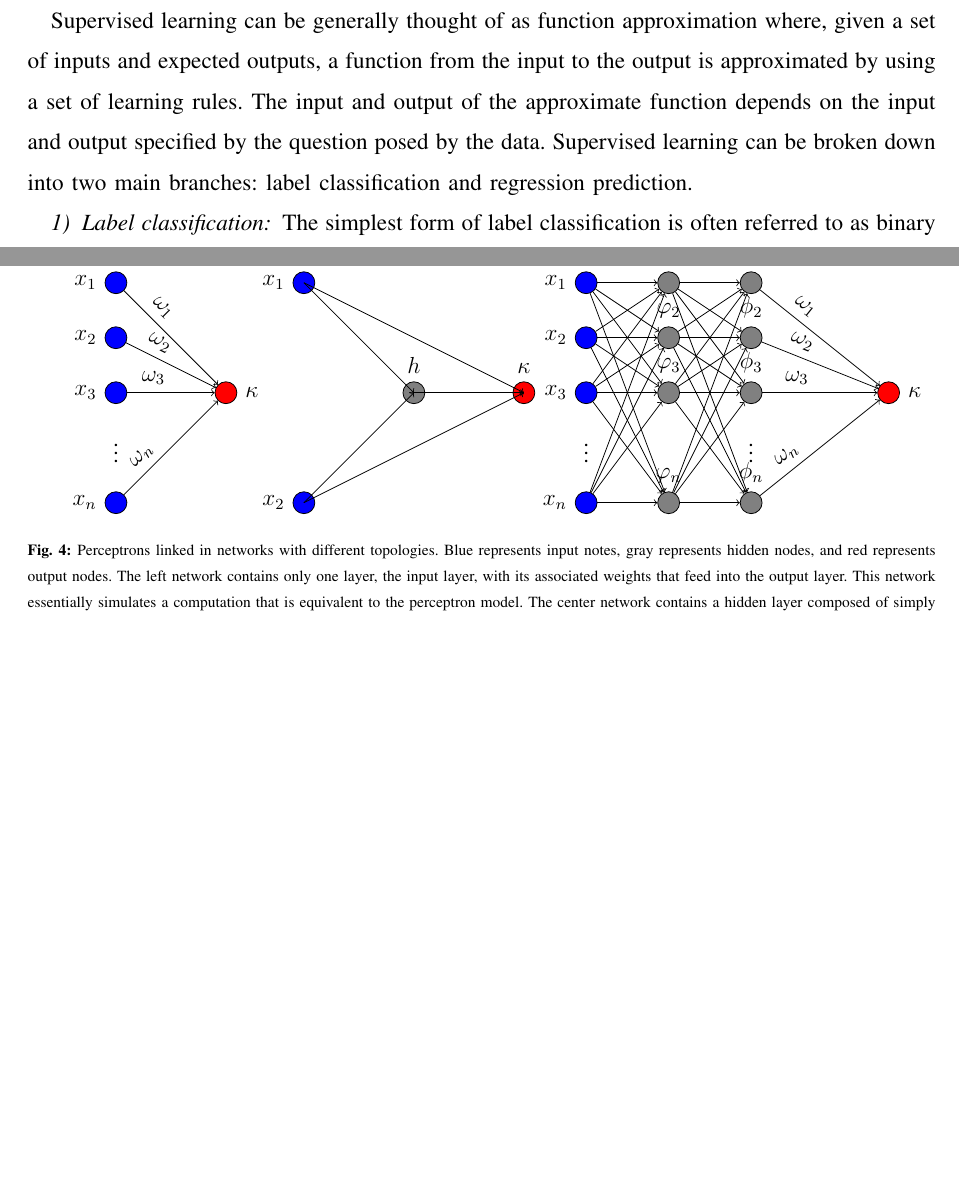
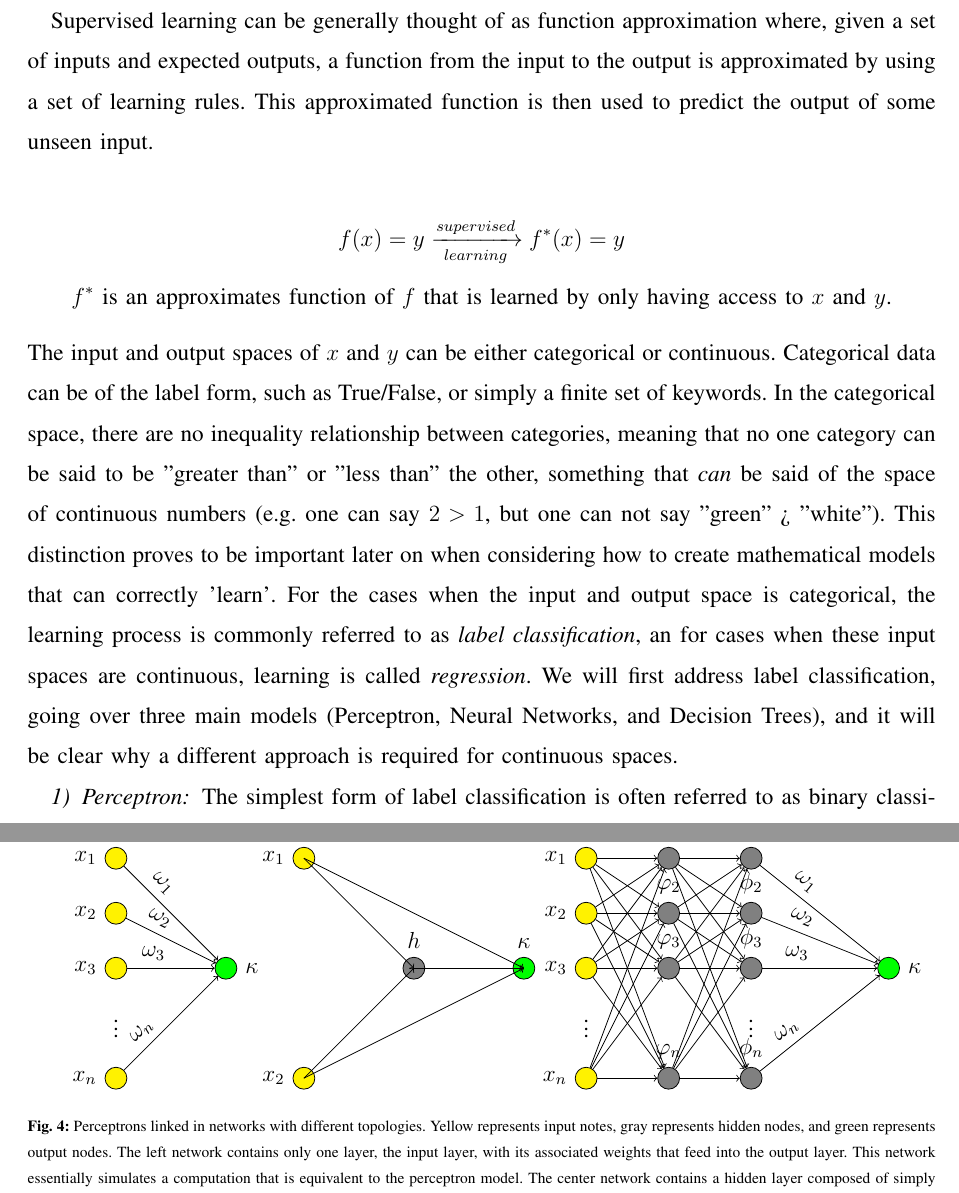
Before and after one commit to kamal94/Senior_Thesis, a LaTeX paper (main.tex, which reads supervised_learning.tex): two parts of pages 6 and 9 of 37 before the commit and two parts of pages 6 and 10 of 37 after it, joined at a grey line, cut so that both start at the same text, the shorter picture padded with empty space. Compiled offline with pdfLaTeX.

Commit message:
Introduced Supervised learning more gently and edited some indecies that were wrong. Also changed the organization of supervised learning.

```diff
--- a/supervised_learning.tex
+++ b/supervised_learning.tex
@@ -2,10 +2,18 @@
 \subsection{Supervised Learning}
 \label{sec:supervised_learning}
 
-Supervised learning can be generally thought of as function approximation where, given a set of inputs and expected outputs, a function from the input to the output is approximated by using a set of learning rules. The input and output of the approximate function depends on the input and output specified by the question posed by the data. Supervised learning can be broken down into two main branches: label classification and regression prediction.
+Supervised learning can be generally thought of as function approximation where, given a set of inputs and expected outputs, a function from the input to the output is approximated by using a set of learning rules. This approximated function is then used to predict the output of some unseen input.
 
-\subsubsection{Label classification}
-\label{sec:label_classification}
+
+\begin{gather*}
+  f(x) = y \xrightarrow[learning]{supervised} f^*(x)=y \\
+  \text{$f^*$ is an approximates function of $f$ that is learned by only having access to $x$ and $y$.}
+\end{gather*}
+The input and output spaces of $x$ and $y$ can be either categorical or continuous. Categorical data can be of the label form, such as True/False, or simply a finite set of keywords. In the categorical space, there are no inequality relationship between categories, meaning that no one category can be said to be "greater than" or "less than" the other, something that \textit{can} be said of the space of continuous numbers (e.g. one can say $2>1$, but one can not say "green" > "white"). This distinction proves to be important later on when considering how to create mathematical models that can correctly 'learn'. For the cases when the input and output space is categorical, the learning process is commonly referred to as \textit{label classification}, an for cases when these input spaces are continuous, learning is called \textit{regression}. We will first address label classification, going over three main models (Perceptron, Neural Networks, and Decision Trees), and it will be clear why a different approach is required for continuous spaces.
+%todo: mention the importance of (lack of) inequality in categorical dataspace.
+
+\subsubsection{Perceptron}
+\label{sec:perceptron}
 The simplest form of label classification is often referred to as binary classification, in which the classifier (machine learning algorithm) has to discriminate between two classes. For example, a simple binary classification problem would be to discriminate between sets of points on a Cartesian plane (Fig. \ref{fig:two_classes_example}).
 
 \begin{figure}[!h]
@@ -90,12 +99,12 @@ The first breakthrough came when scientists put several neurons together in diff
     \begin{tikzpicture}
     [   cnode/.style={draw=black,fill=#1,minimum width=3mm,circle},
     ]
-        \node[cnode=red,label=0:$\kappa$] (s) at (2,-3) {};
+        \node[cnode=green,label=0:$\kappa$] (s) at (2,-3) {};
         \node at (0,-4) {$\vdots$};
         % \node at (3,-4) {$\vdots$};
         \foreach \x in {1,...,4}
         {   \pgfmathparse{\x<4 ? \x : "n"}
-            \node[cnode=blue,label=180:$x_{\pgfmathresult}$] (x-\x) at (0,{-\x-div(\x,4)}) {};
+            \node[cnode=yellow,label=180:$x_{\pgfmathresult}$] (x-\x) at (0,{-\x-div(\x,4)}) {};
             \draw[->] (x-\x) -- node[above,sloped,pos=0.3] {$\omega_{\pgfmathresult}$} (s);
         }
     \end{tikzpicture}
@@ -107,10 +116,10 @@ The first breakthrough came when scientists put several neurons together in diff
     [   cnode/.style={draw=black,fill=#1,minimum width=3mm,circle},
     ]
         % drwaw the nodes
-        \node[cnode=blue, label=180:$x_1$] (s) at (0,-2) {};
-        \node[cnode=blue, label=180:$x_2$] (s) at (0,-6) {};
+        \node[cnode=yellow, label=180:$x_1$] (s) at (0,-2) {};
+        \node[cnode=yellow, label=180:$x_2$] (s) at (0,-6) {};
         \node[cnode=gray, label=90:$h$] (s) at (2,-4) {};
-        \node[cnode=red,label=90:$\kappa$] (s) at (4,-4) {};
+        \node[cnode=green,label=90:$\kappa$] (s) at (4,-4) {};
 
         % draw the lines
         \draw[->] (0,-2) -- (2,-4);
@@ -125,12 +134,12 @@ The first breakthrough came when scientists put several neurons together in diff
     \begin{tikzpicture}
     [   cnode/.style={draw=black,fill=#1,minimum width=3mm,circle},
     ]
-        \node[cnode=red,label=0:$\kappa$] (s) at (5.5,-3) {};
+        \node[cnode=green,label=0:$\kappa$] (s) at (5.5,-3) {};
         \node at (0,-4) {$\vdots$};
         \node at (3,-4) {$\vdots$};
         \foreach \x in {1,...,4}
         {   \pgfmathparse{\x<4 ? \x : "n"}
-            \node[cnode=blue,label=180:$x_{\pgfmathresult}$] (x-\x) at (0,{-\x-div(\x,4)}) {};
+            \node[cnode=yellow,label=180:$x_{\pgfmathresult}$] (x-\x) at (0,{-\x-div(\x,4)}) {};
             \node[cnode=gray,label=90:$\varphi_{\pgfmathresult}$] (l-\x) at (1.5,{-\x-div(\x,4)}) {};
             \node[cnode=gray,label=90:$\phi_{\pgfmathresult}$] (p-\x) at (3,{-\x-div(\x,4)}) {};
             \draw[->] (p-\x) -- node[above,sloped,pos=0.3] {$\omega_{\pgfmathresult}$} (s);
@@ -144,7 +153,7 @@ The first breakthrough came when scientists put several neurons together in diff
         }
     \end{tikzpicture}
   \end{subfigure}
-  \caption{Perceptrons linked in networks with different topologies. Blue represents input notes, gray represents hidden nodes, and red represents output nodes. The left network contains only one layer, the input layer, with its associated weights that feed into the output layer. This network essentially simulates a computation that is equivalent to the perceptron model. The center network contains a hidden layer composed of simply 1 node. This network can solve the XOR problem, and is able to solve the linearly inseparable dataset in Fig \ref{fig:two_classes_example}. The more nodes added to the hidden layer and the more hidden layers there are, the more communication happens between the nodes in the previous layer, and therefore the higher the abstraction. The network on the right is a more dense network with two hidden layers and many more hidden nodes.}
+  \caption{Perceptrons linked in networks with different topologies. Yellow represents input notes, gray represents hidden nodes, and green represents output nodes. The left network contains only one layer, the input layer, with its associated weights that feed into the output layer. This network essentially simulates a computation that is equivalent to the perceptron model. The center network contains a hidden layer composed of simply 1 node. This network can solve the XOR problem, and is able to solve the linearly inseparable dataset in Fig \ref{fig:two_classes_example}. The more nodes added to the hidden layer and the more hidden layers there are, the more communication happens between the nodes in the previous layer, and therefore the higher the abstraction. The network on the right is a more dense network with two hidden layers and many more hidden nodes.}
   \label{fig:perceptron_layers_example}
 \end{figure}
 
```
Also changed, not shown: supervised_learning.tex (20 more changed lines), 5 other files.
